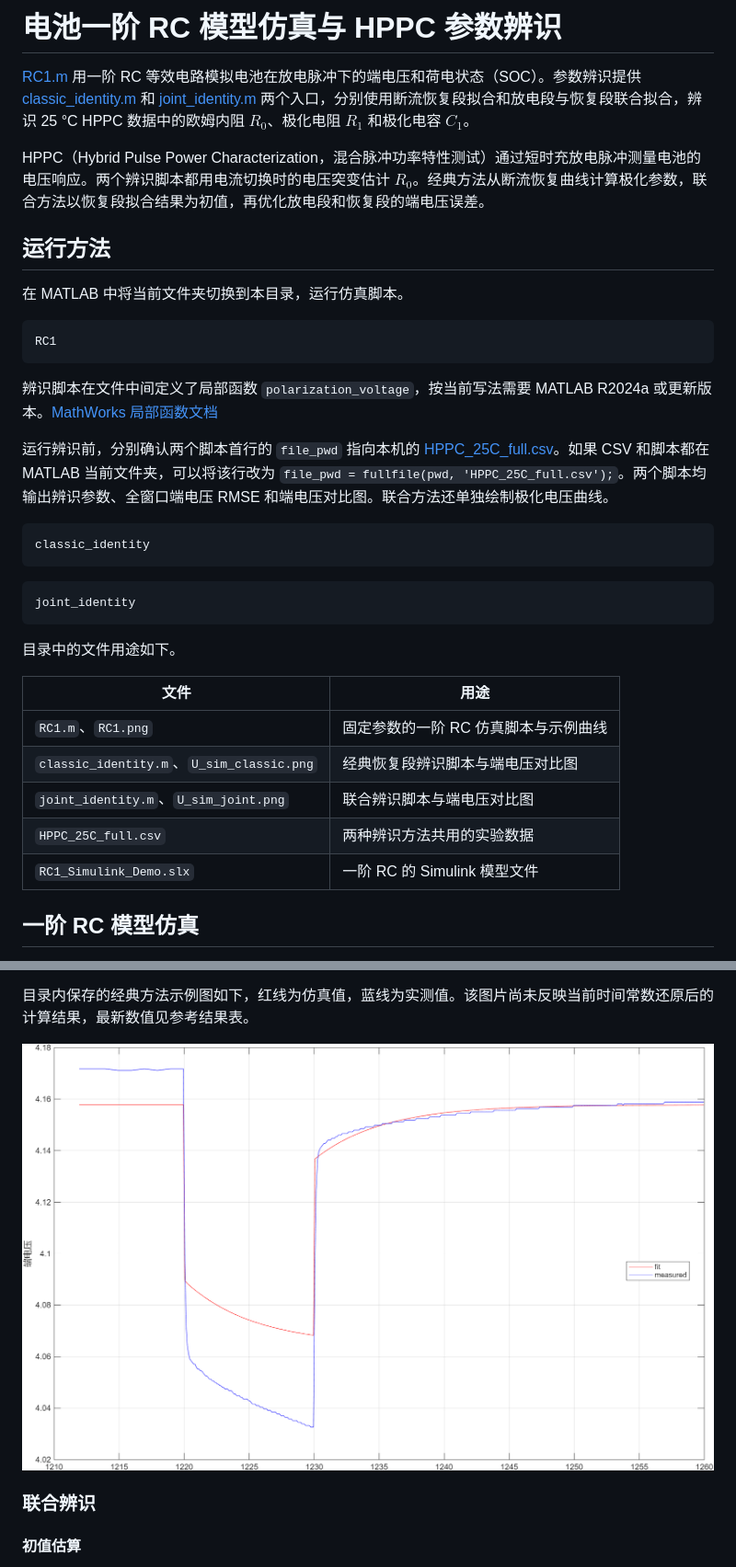
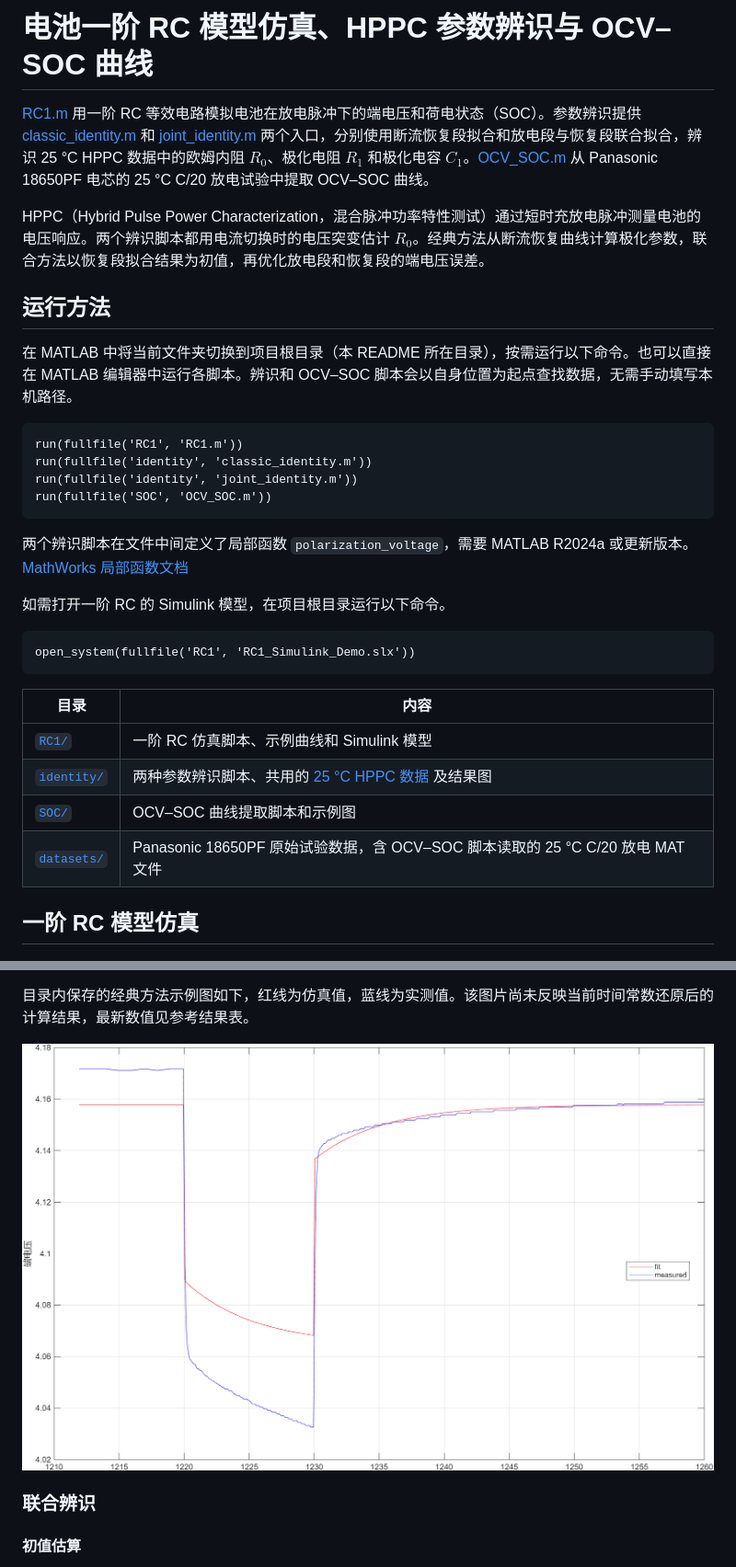
Before and after one commit to jidong1000/matlab_bms, a Markdown page: README.md, 2 parts joined by grey strips. Shown at 92% size. GitHub-like rendering.

Commit message:
修改项目路径

````diff
--- a/RC1/README.md
+++ b/README.md
@@ -1,38 +1,34 @@
-# 电池一阶 RC 模型仿真与 HPPC 参数辨识
+# 电池一阶 RC 模型仿真、HPPC 参数辨识与 OCV–SOC 曲线
 
-[RC1.m](RC1.m) 用一阶 RC 等效电路模拟电池在放电脉冲下的端电压和荷电状态（SOC）。参数辨识提供 [classic_identity.m](classic_identity.m) 和 [joint_identity.m](joint_identity.m) 两个入口，分别使用断流恢复段拟合和放电段与恢复段联合拟合，辨识 25 °C HPPC 数据中的欧姆内阻 $R_0$、极化电阻 $R_1$ 和极化电容 $C_1$。
+[RC1.m](RC1/RC1.m) 用一阶 RC 等效电路模拟电池在放电脉冲下的端电压和荷电状态（SOC）。参数辨识提供 [classic_identity.m](identity/classic_identity.m) 和 [joint_identity.m](identity/joint_identity.m) 两个入口，分别使用断流恢复段拟合和放电段与恢复段联合拟合，辨识 25 °C HPPC 数据中的欧姆内阻 $R_0$、极化电阻 $R_1$ 和极化电容 $C_1$。[OCV_SOC.m](SOC/OCV_SOC.m) 从 Panasonic 18650PF 电芯的 25 °C C/20 放电试验中提取 OCV–SOC 曲线。
 
 HPPC（Hybrid Pulse Power Characterization，混合脉冲功率特性测试）通过短时充放电脉冲测量电池的电压响应。两个辨识脚本都用电流切换时的电压突变估计 $R_0$。经典方法从断流恢复曲线计算极化参数，联合方法以恢复段拟合结果为初值，再优化放电段和恢复段的端电压误差。
 
 ## 运行方法
 
-在 MATLAB 中将当前文件夹切换到本目录，运行仿真脚本。
+在 MATLAB 中将当前文件夹切换到项目根目录（本 README 所在目录），按需运行以下命令。也可以直接在 MATLAB 编辑器中运行各脚本。辨识和 OCV–SOC 脚本会以自身位置为起点查找数据，无需手动填写本机路径。
 
 ```matlab
-RC1
+run(fullfile('RC1', 'RC1.m'))
+run(fullfile('identity', 'classic_identity.m'))
+run(fullfile('identity', 'joint_identity.m'))
+run(fullfile('SOC', 'OCV_SOC.m'))
 ```
 
-辨识脚本在文件中间定义了局部函数 `polarization_voltage`，按当前写法需要 MATLAB R2024a 或更新版本。[MathWorks 局部函数文档](https://www.mathworks.com/help/matlab/matlab_prog/local-functions-in-scripts.html)
+两个辨识脚本在文件中间定义了局部函数 `polarization_voltage`，需要 MATLAB R2024a 或更新版本。[MathWorks 局部函数文档](https://www.mathworks.com/help/matlab/matlab_prog/local-functions-in-scripts.html)
 
-运行辨识前，分别确认两个脚本首行的 `file_pwd` 指向本机的 [HPPC_25C_full.csv](HPPC_25C_full.csv)。如果 CSV 和脚本都在 MATLAB 当前文件夹，可以将该行改为 `file_pwd = fullfile(pwd, 'HPPC_25C_full.csv');`。两个脚本均输出辨识参数、全窗口端电压 RMSE 和端电压对比图。联合方法还单独绘制极化电压曲线。
+如需打开一阶 RC 的 Simulink 模型，在项目根目录运行以下命令。
 
 ```matlab
-classic_identity
+open_system(fullfile('RC1', 'RC1_Simulink_Demo.slx'))
 ```
 
-```matlab
-joint_identity
-```
-
-目录中的文件用途如下。
-
-| 文件 | 用途 |
+| 目录 | 内容 |
 | --- | --- |
-| `RC1.m`、`RC1.png` | 固定参数的一阶 RC 仿真脚本与示例曲线 |
-| `classic_identity.m`、`U_sim_classic.png` | 经典恢复段辨识脚本与端电压对比图 |
-| `joint_identity.m`、`U_sim_joint.png` | 联合辨识脚本与端电压对比图 |
-| `HPPC_25C_full.csv` | 两种辨识方法共用的实验数据 |
-| `RC1_Simulink_Demo.slx` | 一阶 RC 的 Simulink 模型文件 |
+| [`RC1/`](RC1/) | 一阶 RC 仿真脚本、示例曲线和 Simulink 模型 |
+| [`identity/`](identity/) | 两种参数辨识脚本、共用的 [25 °C HPPC 数据](identity/HPPC_25C_full.csv) 及结果图 |
+| [`SOC/`](SOC/) | OCV–SOC 曲线提取脚本和示例图 |
+| [`datasets/`](datasets/) | Panasonic 18650PF 原始试验数据，含 OCV–SOC 脚本读取的 25 °C C/20 放电 MAT 文件 |
 
 ## 一阶 RC 模型仿真
 
@@ -99,7 +101,7 @@ $$
 
 目录内保存的经典方法示例图如下，红线为仿真值，蓝线为实测值。该图片尚未反映当前时间常数还原后的计算结果，最新数值见参考结果表。
 
-![经典方法保存的端电压示例图](U_sim_classic.png)
+![经典方法保存的端电压示例图](identity/U_sim_classic.png)
 
 ### 联合辨识
 
````
Also changed, not shown: other parts of README.md (+13 -3 lines), SOC/OCV_SOC.png (added), identity/U_sim_classic.png (renamed from RC1/U_sim_classic.png), identity/U_sim_joint.png (renamed from RC1/U_sim_joint.png), identity/U_sim_joint_validation_25C_1p45A.png (added), 7 other files.
